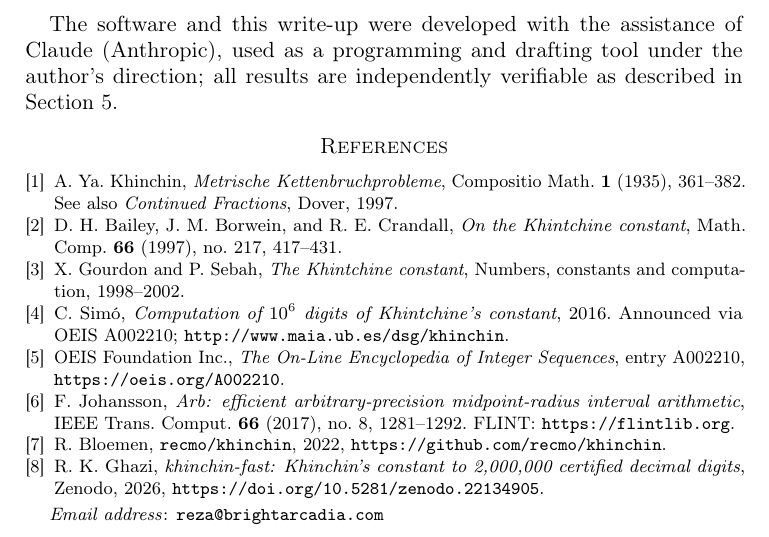
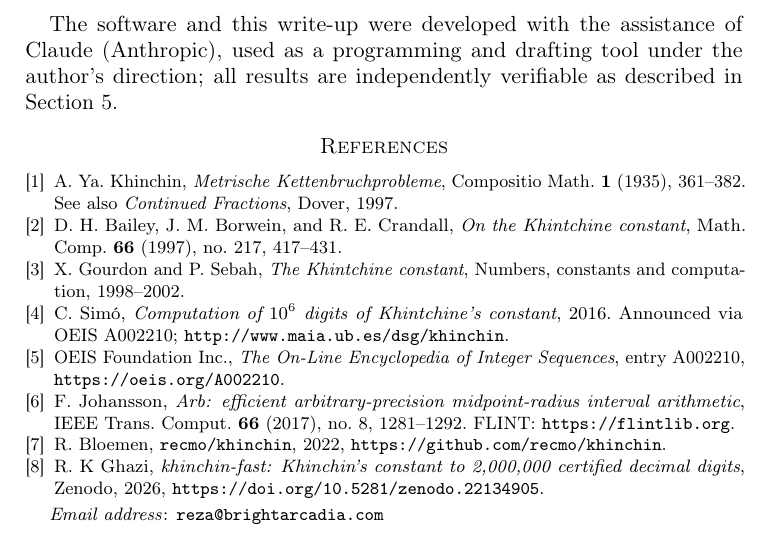
Before and after one commit to reza-ghazi/khinchin-fast, a LaTeX paper (paper/khinchin-2m.tex): part of page 4 of 4, cut so that both start at the same text. Compiled offline with pdfLaTeX.

Commit message:
Correct name split: family name is 'K Ghazi', given name 'Reza'
Co-Authored-By: Claude Fable 5 <noreply@anthropic.com>
Claude-Session: https://claude.ai/code/session_01B6bh26V9ptRMQy5wC3JePG

```diff
--- a/paper/khinchin-2m.tex
+++ b/paper/khinchin-2m.tex
@@ -254,7 +254,7 @@ R.~Bloemen,
 \url{https://github.com/recmo/khinchin}.
 
 \bibitem{zenodo}
-R.~K. Ghazi,
+R.~K~Ghazi,
 \emph{khinchin-fast: Khinchin's constant to 2{,}000{,}000 certified
 decimal digits}, Zenodo, 2026,
 \url{https://doi.org/10.5281/zenodo.22134905}.
```
Also changed, not shown: 2 other files.
